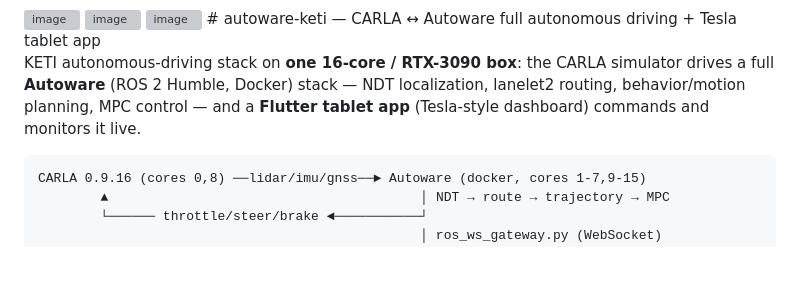
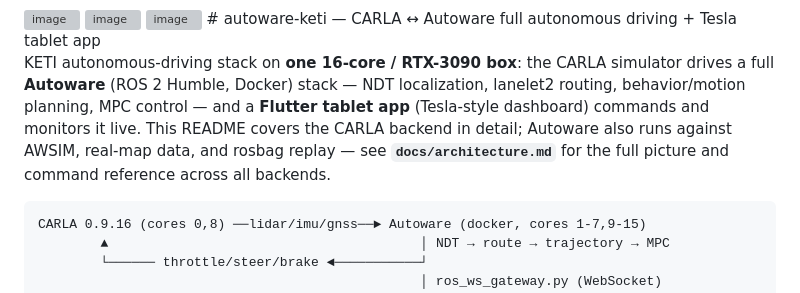
Before and after one commit to hwkim3330/autoware, a Markdown page: README.md, the part around the change. GitHub-like rendering; blank space fills up the shorter version; grey boxes are pictures that could not be loaded.

````diff
--- a/README.md
+++ b/README.md
@@ -7,6 +7,9 @@ KETI autonomous-driving stack on **one 16-core / RTX-3090 box**: the CARLA
 simulator drives a full **Autoware** (ROS 2 Humble, Docker) stack — NDT
 localization, lanelet2 routing, behavior/motion planning, MPC control — and a
 **Flutter tablet app** (Tesla-style dashboard) commands and monitors it live.
+This README covers the CARLA backend in detail; Autoware also runs against
+AWSIM, real-map data, and rosbag replay — see **`docs/architecture.md`** for
+the full picture and command reference across all backends.
 
 ```
 CARLA 0.9.16 (cores 0,8) ──lidar/imu/gnss──► Autoware (docker, cores 1-7,9-15)
````
Also changed, not shown: docs/architecture.md (added, +123 -0 lines).
